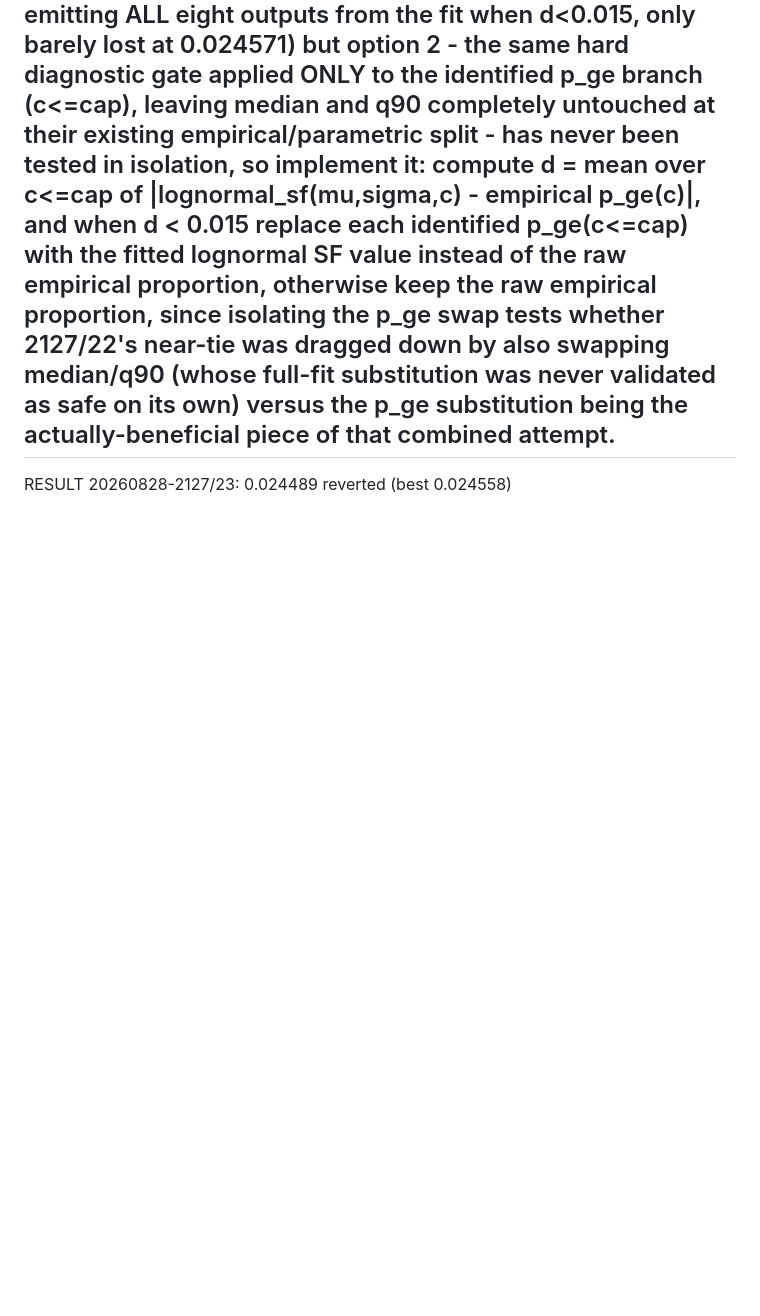
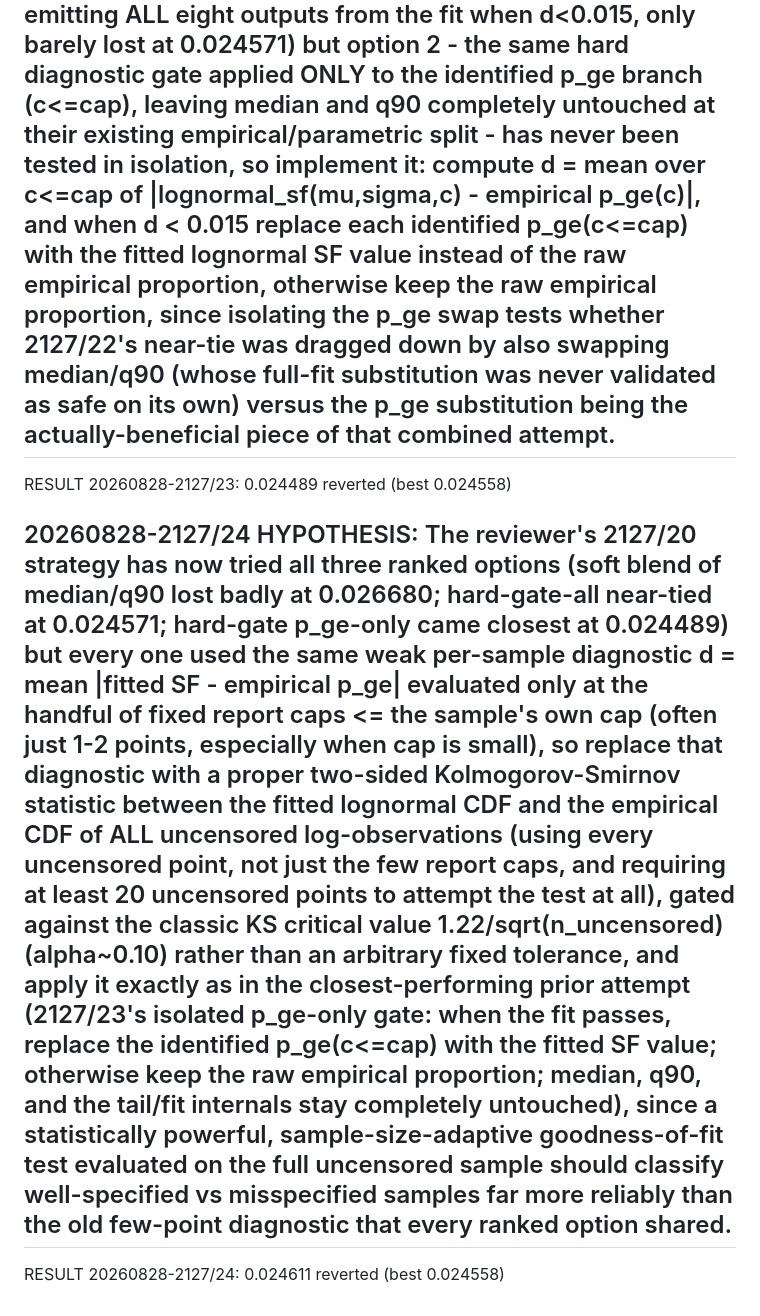
Before and after one commit to cwklurks/effort-atlas, a Markdown page: autoloop/lengthlab/RUN_LOG_A.md, the part around the change. Drawn GitHub-style; blank space fills up the shorter version.

Commit message:
loopA 20260828-2127/24: reverted

```diff
--- a/autoloop/lengthlab/RUN_LOG_A.md
+++ b/autoloop/lengthlab/RUN_LOG_A.md
@@ -143,3 +143,7 @@ RESULT 20260828-2127/22: 0.024571  reverted (best 0.024558)
 ## 20260828-2127/23 HYPOTHESIS: The reviewer's 2127/20 strategy has two of three ranked options already tried (option 1, soft blend of the identified median/q90 with the parametric quantile, lost badly at 0.026680; option 3, a hard gate emitting ALL eight outputs from the fit when d<0.015, only barely lost at 0.024571) but option 2 - the same hard diagnostic gate applied ONLY to the identified p_ge branch (c<=cap), leaving median and q90 completely untouched at their existing empirical/parametric split - has never been tested in isolation, so implement it: compute d = mean over c<=cap of |lognormal_sf(mu,sigma,c) - empirical p_ge(c)|, and when d < 0.015 replace each identified p_ge(c<=cap) with the fitted lognormal SF value instead of the raw empirical proportion, otherwise keep the raw empirical proportion, since isolating the p_ge swap tests whether 2127/22's near-tie was dragged down by also swapping median/q90 (whose full-fit substitution was never validated as safe on its own) versus the p_ge substitution being the actually-beneficial piece of that combined attempt.
 
 RESULT 20260828-2127/23: 0.024489  reverted (best 0.024558)
+
+## 20260828-2127/24 HYPOTHESIS: The reviewer's 2127/20 strategy has now tried all three ranked options (soft blend of median/q90 lost badly at 0.026680; hard-gate-all near-tied at 0.024571; hard-gate p_ge-only came closest at 0.024489) but every one used the same weak per-sample diagnostic d = mean |fitted SF - empirical p_ge| evaluated only at the handful of fixed report caps <= the sample's own cap (often just 1-2 points, especially when cap is small), so replace that diagnostic with a proper two-sided Kolmogorov-Smirnov statistic between the fitted lognormal CDF and the empirical CDF of ALL uncensored log-observations (using every uncensored point, not just the few report caps, and requiring at least 20 uncensored points to attempt the test at all), gated against the classic KS critical value 1.22/sqrt(n_uncensored) (alpha~0.10) rather than an arbitrary fixed tolerance, and apply it exactly as in the closest-performing prior attempt (2127/23's isolated p_ge-only gate: when the fit passes, replace the identified p_ge(c<=cap) with the fitted SF value; otherwise keep the raw empirical proportion; median, q90, and the tail/fit internals stay completely untouched), since a statistically powerful, sample-size-adaptive goodness-of-fit test evaluated on the full uncensored sample should classify well-specified vs misspecified samples far more reliably than the old few-point diagnostic that every ranked option shared.
+
+RESULT 20260828-2127/24: 0.024611  reverted (best 0.024558)
```
